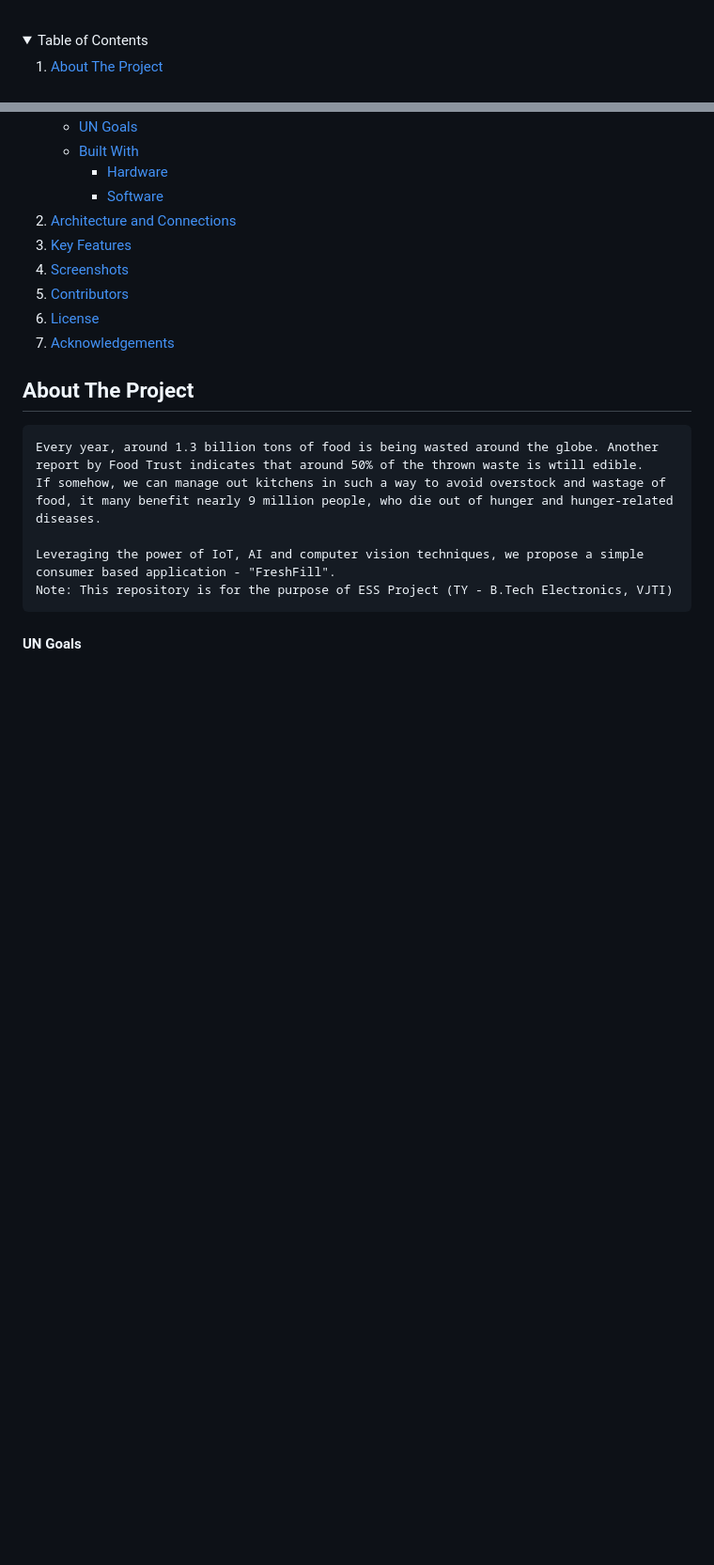
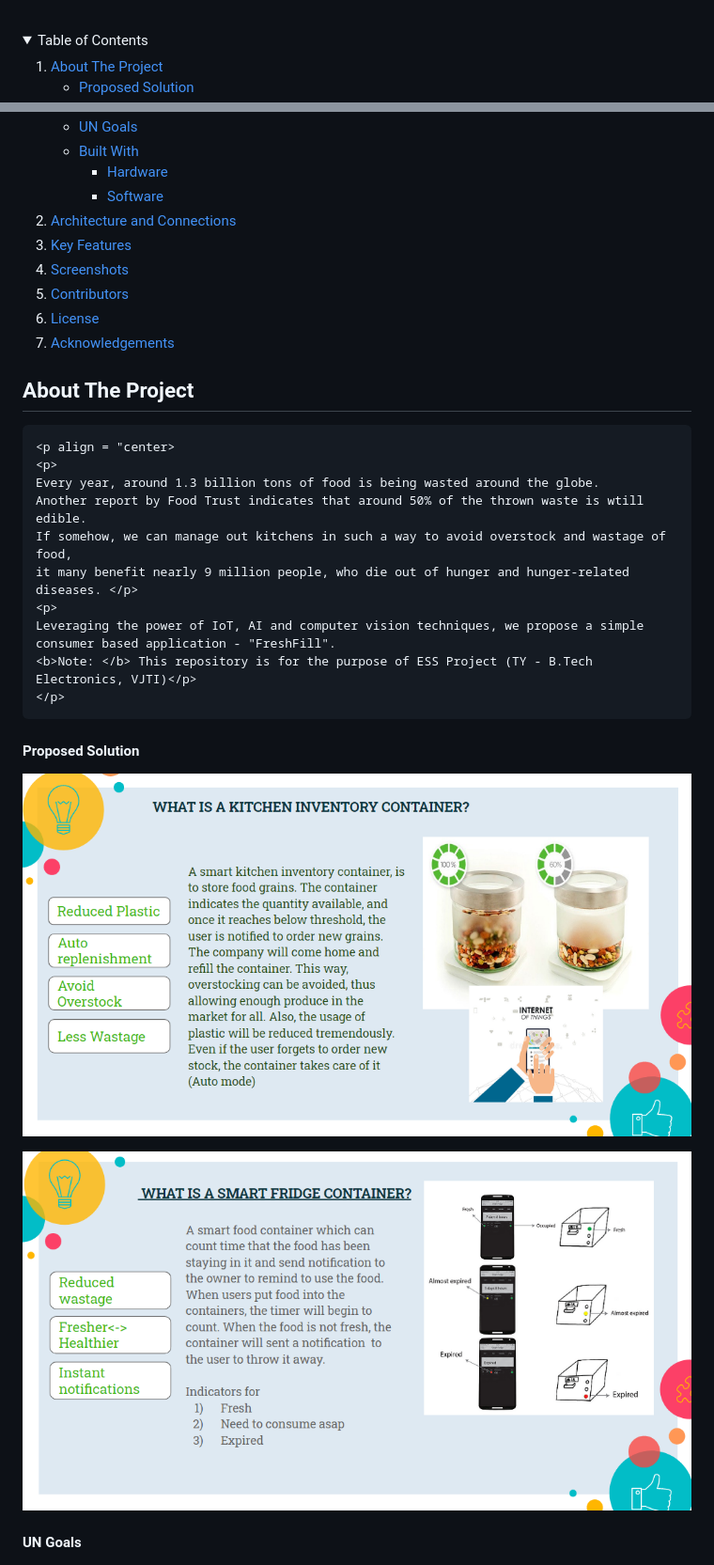
Before and after one commit to twisha-shah99/container4.0, a Markdown page: README.md, 2 parts joined by grey strips. Shown: that part at 94% size. Drawn GitHub-style; pictures changed too: repo_assets/fridge_con.PNG (added), repo_assets/kitchen_inv.PNG (added); blank space fills up the shorter version.

```diff
--- a/README.md
+++ b/README.md
@@ -23,6 +23,7 @@
     <li>
       <a href="#about-the-project">About The Project</a>
       <ul>
+        <li><a href="#proposed-solution">Proposed Solution</a>
         <li><a href="#about-the-project">UN Goals</a>
         <li><a href="#built-with">Built With</a>
         <ul>
@@ -44,11 +45,24 @@
 
 <!-- ABOUT THE PROJECT -->
 ## About The Project
-    Every year, around 1.3 billion tons of food is being wasted around the globe. Another report by Food Trust indicates that around 50% of the thrown waste is wtill edible.
-    If somehow, we can manage out kitchens in such a way to avoid overstock and wastage of food, it many benefit nearly 9 million people, who die out of hunger and hunger-related diseases.
+    <p align = "center>
+    <p>
+    Every year, around 1.3 billion tons of food is being wasted around the globe.
+    Another report by Food Trust indicates that around 50% of the thrown waste is wtill edible.
+    If somehow, we can manage out kitchens in such a way to avoid overstock and wastage of food,
+    it many benefit nearly 9 million people, who die out of hunger and hunger-related diseases. </p>
+    <p>
+    Leveraging the power of IoT, AI and computer vision techniques, we propose a simple consumer based application - "FreshFill".
+    <b>Note: </b> This repository is for the purpose of ESS Project (TY - B.Tech Electronics, VJTI)</p>
+    </p>
 
-    Leveraging the power of IoT, AI and computer vision techniques, we propose a simple consumer based application - "FreshFill".
-    Note: This repository is for the purpose of ESS Project (TY - B.Tech Electronics, VJTI)
+#### Proposed Solution
+<p align="center">
+  <img src="repo_assets/kitchen_inv.PNG" width="750" title="Kitchen">
+</p>
+<p align="center">
+  <img src="repo_assets/fridge_con.PNG" width="750" title="Fridge">
+</p>
 
 #### UN Goals
 <p align="center">
```
Also changed, not shown: other parts of README.md (+4 -4 lines).
